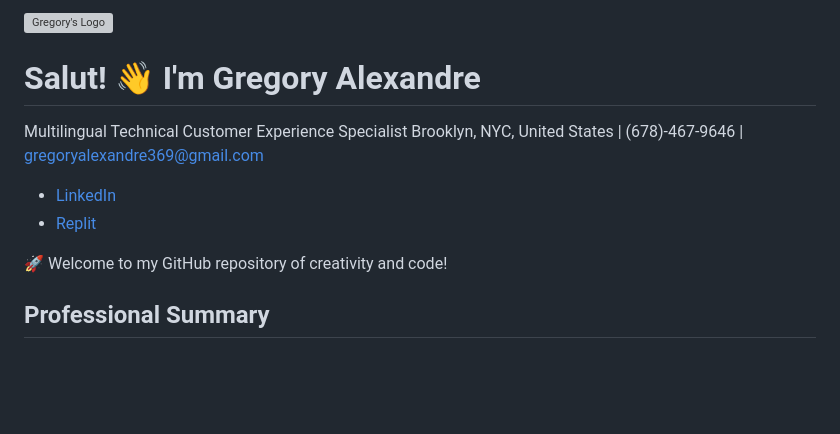
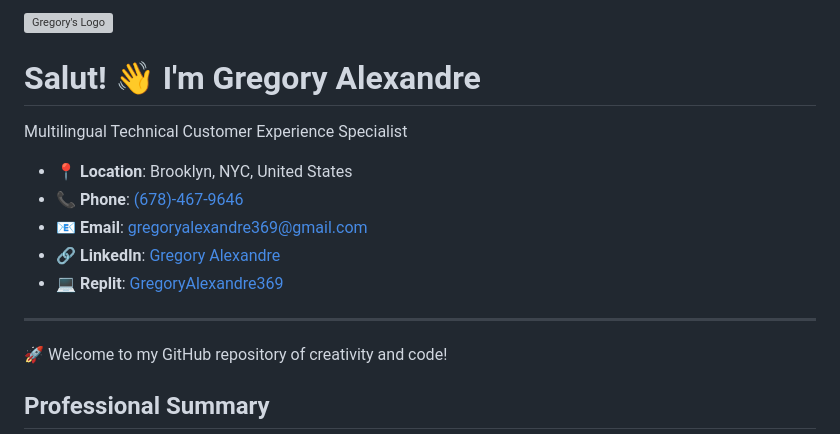
Before and after one commit to al-XLeMEsTRE/al-XLeMEsTRE, a Markdown page: README.md, the part around the change printed below. Rendered like a GitHub page; blank space fills up the shorter version; grey boxes are pictures that could not be loaded.

```diff
--- a/README.md
+++ b/README.md
@@ -5,9 +5,14 @@
 </h1>
 
 Multilingual Technical Customer Experience Specialist
-Brooklyn, NYC, United States | (678)-467-9646 | gregoryalexandre369@gmail.com
-- [LinkedIn](https://www.linkedin.com/in/gregoryalexandre369/)
-- [Replit](https://replit.com/@GregoryAlexandre369)
+
+- 📍 **Location**: Brooklyn, NYC, United States
+- 📞 **Phone**: [(678)-467-9646](tel:+16784679646)
+- 📧 **Email**: [gregoryalexandre369@gmail.com](mailto:gregoryalexandre369@gmail.com)
+- 🔗 **LinkedIn**: [Gregory Alexandre](https://www.linkedin.com/in/gregoryalexandre369/)
+- 💻 **Replit**: [GregoryAlexandre369](https://replit.com/@GregoryAlexandre369)
+
+---
 
 🚀 Welcome to my GitHub repository of creativity and code!
 
```
Also changed, not shown: other parts of README.md (+1 -1 lines).
